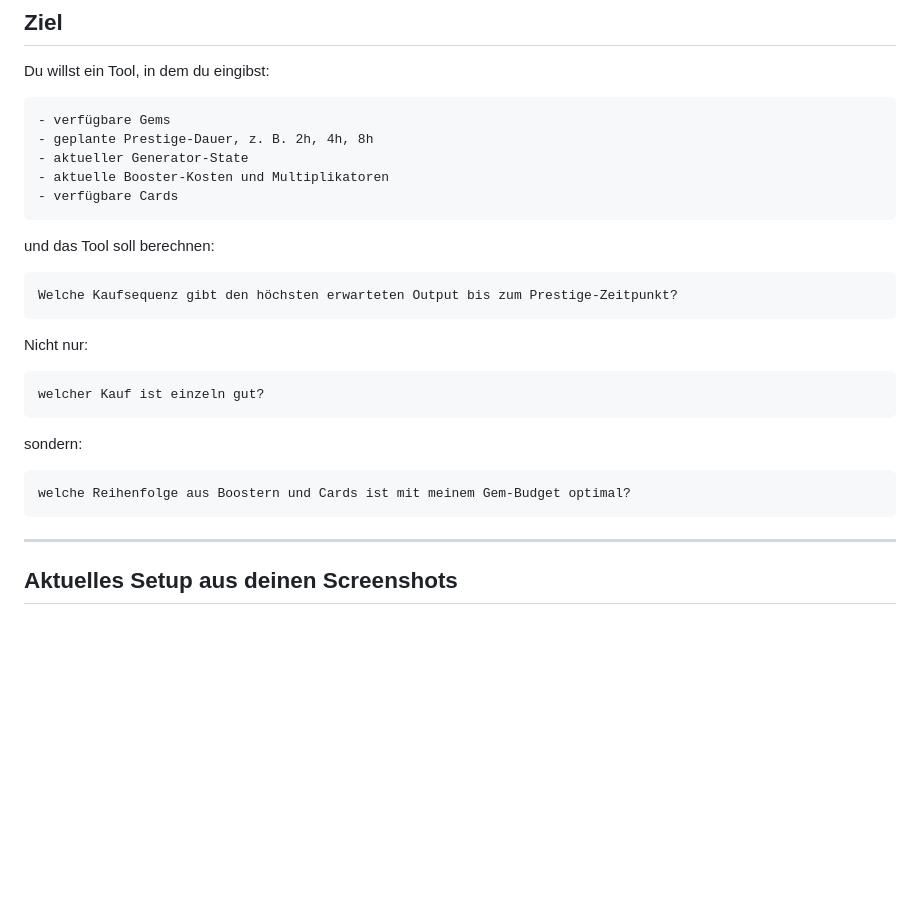
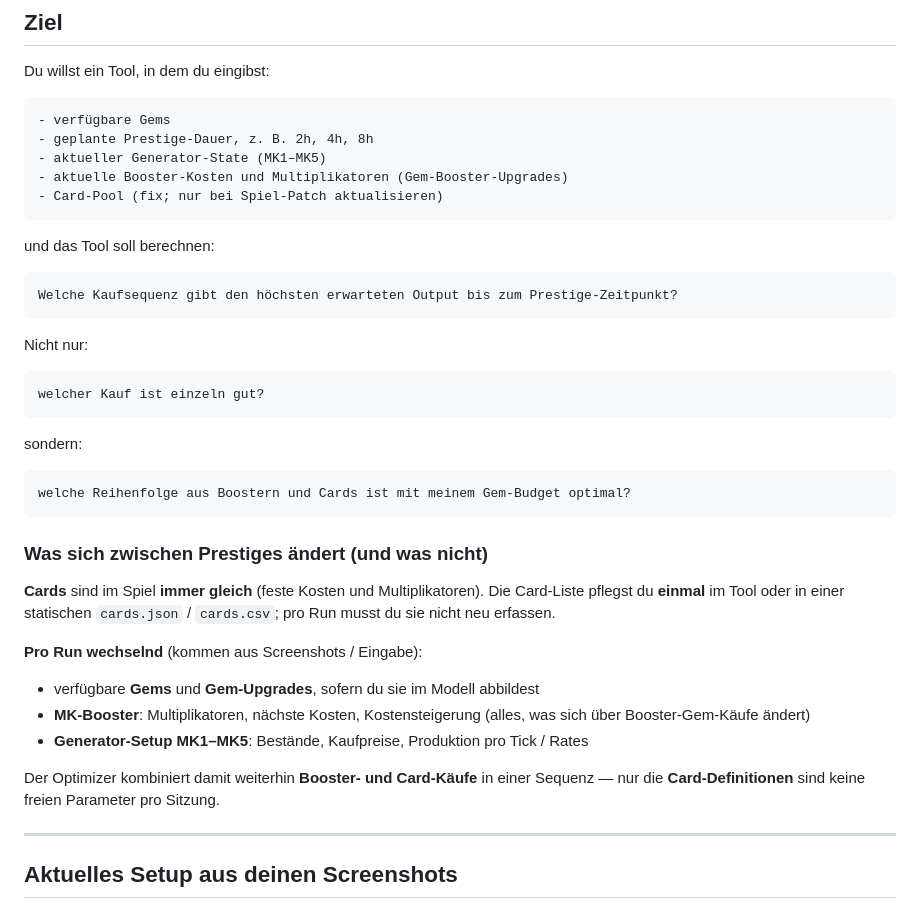
Before and after one commit to arisboeuf/cifiHunterOptimizer, a Markdown page: generator_optimizer_gui_spec.md, the part around the change. Drawn GitHub-style; blank space fills up the shorter version.

````diff
--- a/generator_optimizer_gui_spec.md
+++ b/generator_optimizer_gui_spec.md
@@ -7,9 +7,9 @@ Du willst ein Tool, in dem du eingibst:
 ```text
 - verfügbare Gems
 - geplante Prestige-Dauer, z. B. 2h, 4h, 8h
-- aktueller Generator-State
-- aktuelle Booster-Kosten und Multiplikatoren
-- verfügbare Cards
+- aktueller Generator-State (MK1–MK5)
+- aktuelle Booster-Kosten und Multiplikatoren (Gem-Booster-Upgrades)
+- Card-Pool (fix; nur bei Spiel-Patch aktualisieren)
 ```
 
 und das Tool soll berechnen:
@@ -29,6 +29,18 @@ sondern:
 ```text
 welche Reihenfolge aus Boostern und Cards ist mit meinem Gem-Budget optimal?
 ```
+
+### Was sich zwischen Prestiges ändert (und was nicht)
+
+**Cards** sind im Spiel **immer gleich** (feste Kosten und Multiplikatoren). Die Card-Liste pflegst du **einmal** im Tool oder in einer statischen `cards.json` / `cards.csv`; pro Run musst du sie nicht neu erfassen.
+
+**Pro Run wechselnd** (kommen aus Screenshots / Eingabe):
+
+- verfügbare **Gems** und **Gem-Upgrades**, sofern du sie im Modell abbildest
+- **MK-Booster**: Multiplikatoren, nächste Kosten, Kostensteigerung (alles, was sich über Booster-Gem-Käufe ändert)
+- **Generator-Setup MK1–MK5**: Bestände, Kaufpreise, Produktion pro Tick / Rates
+
+Der Optimizer kombiniert damit weiterhin **Booster- und Card-Käufe** in einer Sequenz — nur die **Card-Definitionen** sind keine freien Parameter pro Sitzung.
 
 ---
 
````
Also changed, not shown: screenshot_csv_workflow_spec.md (+24 -4 lines).
